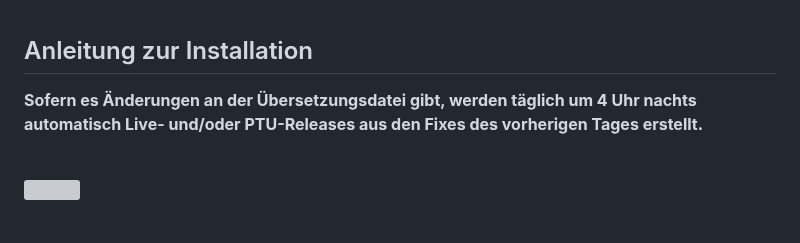
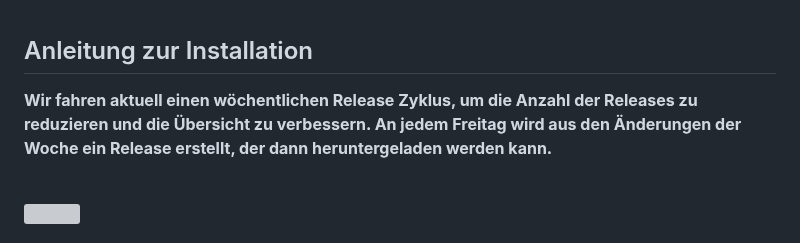
Before and after one commit to rjcncpt/StarCitizen-Deutsch-INI, a Markdown page: README.md, the part around the change. GitHub-like rendering; grey boxes are pictures that could not be loaded.

```diff
--- a/README.md
+++ b/README.md
@@ -48,7 +48,7 @@ Für Spieler, die einfach nur spielen möchten, ohne sich um Fehlerberichte im I
 
 ## Anleitung zur Installation
 
-**Sofern es Änderungen an der Übersetzungsdatei gibt, werden täglich um 4 Uhr nachts automatisch Live- und/oder PTU-Releases aus den Fixes des vorherigen Tages erstellt.**<br/><br/>
+**Wir fahren aktuell einen wöchentlichen Release Zyklus, um die Anzahl der Releases zu reduzieren und die Übersicht zu verbessern. An jedem Freitag wird aus den Änderungen der Woche ein Release erstellt, der dann heruntergeladen werden kann.**<br/><br/>
 
 [<img src="https://i.imgur.com/rbsGtww.png" width="100%">](https://www.youtube.com/watch?v=_0H4Kc7s3Z4 "Installationsanleitung - Star Citizen in Deutsch")
 
```
